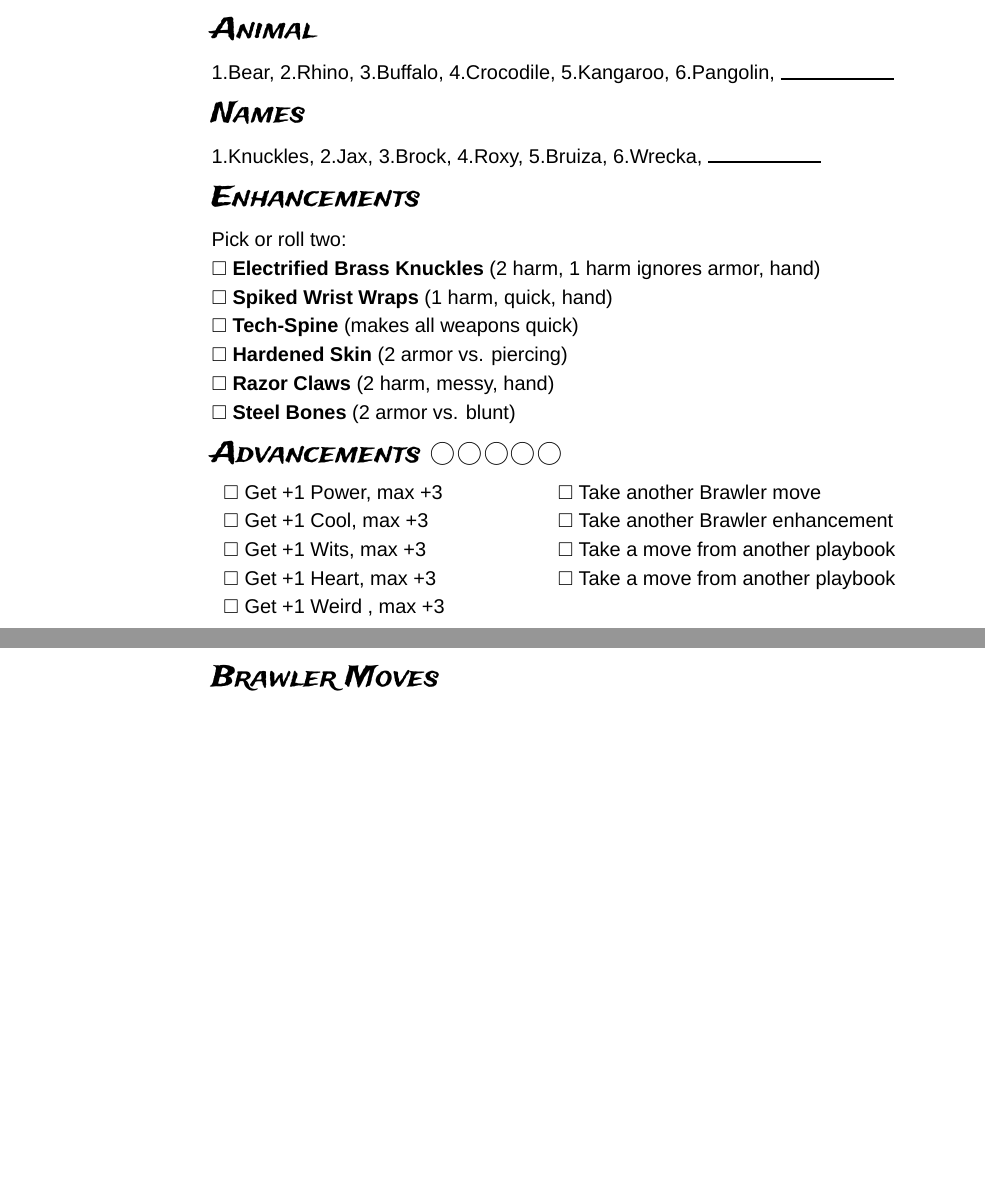
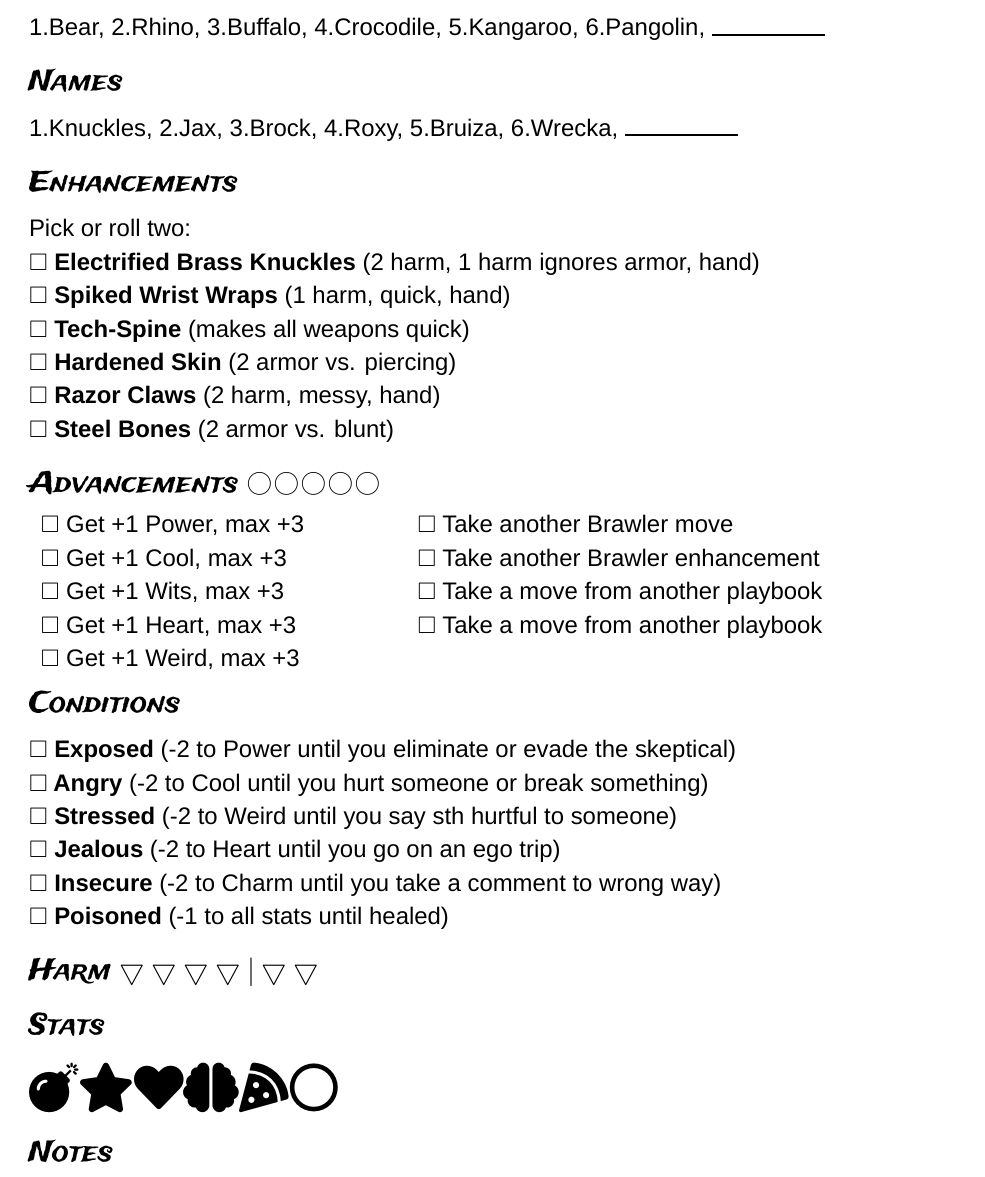
Before and after one commit to FlorianDiller/MMM, a LaTeX document (main.tex): two parts of pages 4 and 5 of 5 before the commit and part of page 4 of 5 after it, the two joined at a grey line, cut at the place of the change, the shorter picture padded with empty space. Compiled offline with LuaLaTeX; a missing font is replaced by an installed copy or a similar font.

Commit message:
Added stats, harm, etc.;formatting

```diff
--- a/main.tex
+++ b/main.tex
@@ -4,6 +4,9 @@
 \usepackage{amssymb}
 \usepackage{wasysym}
 \usepackage{enumitem}
+\usepackage{fontawesome5}
+
+\usepackage[margin=1.5cm]{geometry}
 
 \setmainfont{Arial}
 \parindent0mm
@@ -51,19 +56,23 @@ You love fighting and your mutations gave you the tools to really excel at it. T
 
 \medskip
 
-\normalfont\normalsize 1.Bear, 2.Rhino, 3.Buffalo, 4.Crocodile, 5.Kangaroo, 6.Pangolin, \rule{2cm}{1pt}
+\normalfont\large 1.Bear, 2.Rhino, 3.Buffalo, 4.Crocodile, 5.Kangaroo, 6.Pangolin, \rule{2cm}{1pt}
+
+\medskip
 
 \Large\fontspec{TradeWinds-Regular.ttf}Names
 
 \medskip
 
-\normalfont\normalsize 1.Knuckles, 2.Jax, 3.Brock, 4.Roxy, 5.Bruiza, 6.Wrecka, \rule{2cm}{1pt}
+\normalfont\large 1.Knuckles, 2.Jax, 3.Brock, 4.Roxy, 5.Bruiza, 6.Wrecka, \rule{2cm}{1pt}
+
+\medskip
 
 \Large\fontspec{TradeWinds-Regular.ttf}Enhancements
 
 \medskip
 
-\normalfont\normalsize Pick or roll two:
+\normalfont\large Pick or roll two:
 
 \(\square\) \textbf{Electrified Brass Knuckles} (2 harm, 1 harm ignores armor, hand)
 
@@ -77,19 +86,52 @@ You love fighting and your mutations gave you the tools to really excel at it. T
 
 \(\square\) \textbf{Steel Bones}  (2 armor vs. blunt)
 
+\medskip
+
 \Large\fontspec{TradeWinds-Regular.ttf}Advancements \(\LARGE \Circle \Circle \Circle \Circle \Circle \)
 
 \medskip
 
-\normalfont\normalsize
+\normalfont\large
 
 \begin{tabular}{l @{\hspace{2cm}} l}
 \(\square\) Get +1 Power, max +3 & \(\square\) Take another Brawler move \\
 \(\square\) Get +1 Cool, max +3 & \(\square\) Take another Brawler enhancement \\
 \(\square\) Get +1 Wits, max +3 & \(\square\) Take a move from another playbook \\
 \(\square\) Get +1 Heart, max +3 & \(\square\)  Take a move from another playbook \\
-\(\square\) Get +1 Weird , max +3 & \\
+\(\square\) Get +1 Weird, max +3 & \\
 \end{tabular}
+
+\medskip
+
+\Large\fontspec{TradeWinds-Regular.ttf}Conditions
+
+\medskip
+
+\normalfont\large
+
+\(\square\) \textbf{Exposed} (-2 to Power until you eliminate or evade the skeptical)\\
+\(\square\) \textbf{Angry} (-2 to Cool until you hurt someone or break something)\\
+\(\square\) \textbf{Stressed} (-2 to Weird until you say sth hurtful to someone)\\
+\(\square\) \textbf{Jealous} (-2 to Heart until you go on an ego trip)\\
+\(\square\) \textbf{Insecure} (-2 to Charm until you take a comment to wrong way)\\
+\(\square\) \textbf{Poisoned}  (-1 to all stats until healed)
+
+\medskip
+
+\Large\fontspec{TradeWinds-Regular.ttf}Harm \(\bigtriangledown \bigtriangledown \bigtriangledown \bigtriangledown | \bigtriangledown \bigtriangledown\)
+
+\medskip
+
+\Large\fontspec{TradeWinds-Regular.ttf}Stats
+
+\normalfont\Huge
+
+\faBomb \faStar \faHeart \faBrain \faPizzaSlice \faCircle[regular]
+
+\medskip
+
+\Large\fontspec{TradeWinds-Regular.ttf}Notes
 
 \newpage
 
```
Also changed, not shown: main.pdf, main.tex (14 more changed lines).
